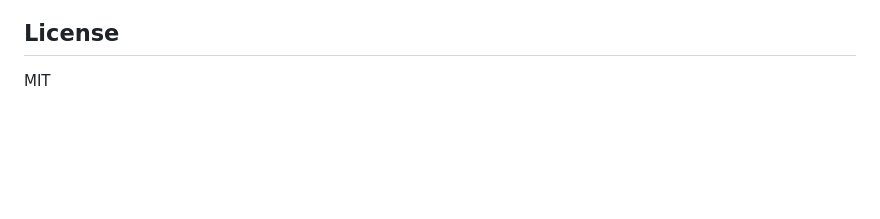
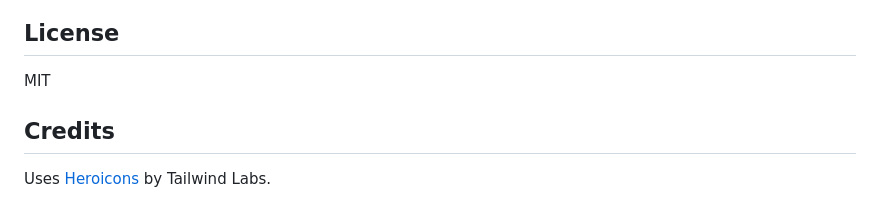
Before and after one commit to aomukai/Control-Room, a Markdown page: README.md, the part around the change. Drawn GitHub-style; blank space fills up the shorter version.

Commit message:
Added a brief credits note for Heroicons at the end of README.md

```diff
--- a/README.md
+++ b/README.md
@@ -150,3 +150,7 @@ Notifications:
 ## License
 
 MIT
+
+## Credits
+
+Uses [Heroicons](https://heroicons.com/) by Tailwind Labs.
```
